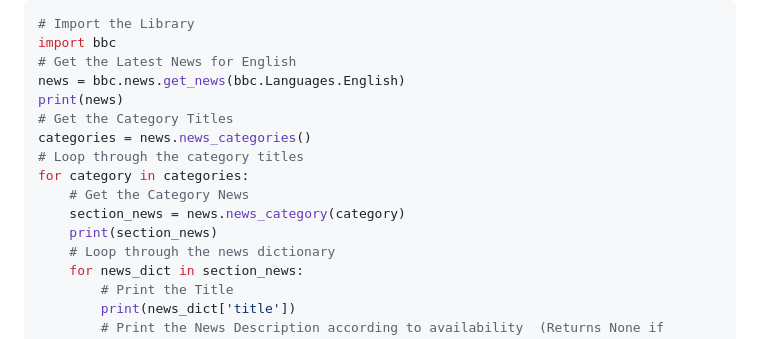
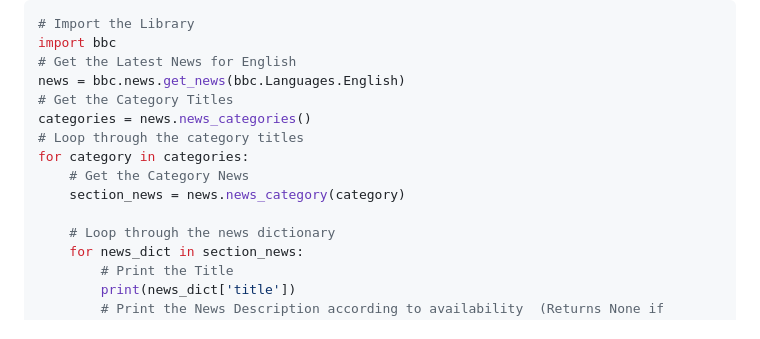
Before and after one commit to Sayad-Uddin-Tahsin/BBC-News-API, a Markdown page: bbc/BBC-News-Wrapper.md, the part around the change. GitHub-like rendering; folded sections open.

Commit message:
Modified example

```diff
--- a/bbc/BBC-News-Wrapper.md
+++ b/bbc/BBC-News-Wrapper.md
@@ -235,14 +235,13 @@ https://www.bbc.com/arabic/articles/c723xvpkplko
 import bbc
 # Get the Latest News for English
 news = bbc.news.get_news(bbc.Languages.English)
-print(news)
 # Get the Category Titles
 categories = news.news_categories()
 # Loop through the category titles
 for category in categories:
     # Get the Category News
     section_news = news.news_category(category)
-    print(section_news)
+
     # Loop through the news dictionary
     for news_dict in section_news:
         # Print the Title
```
